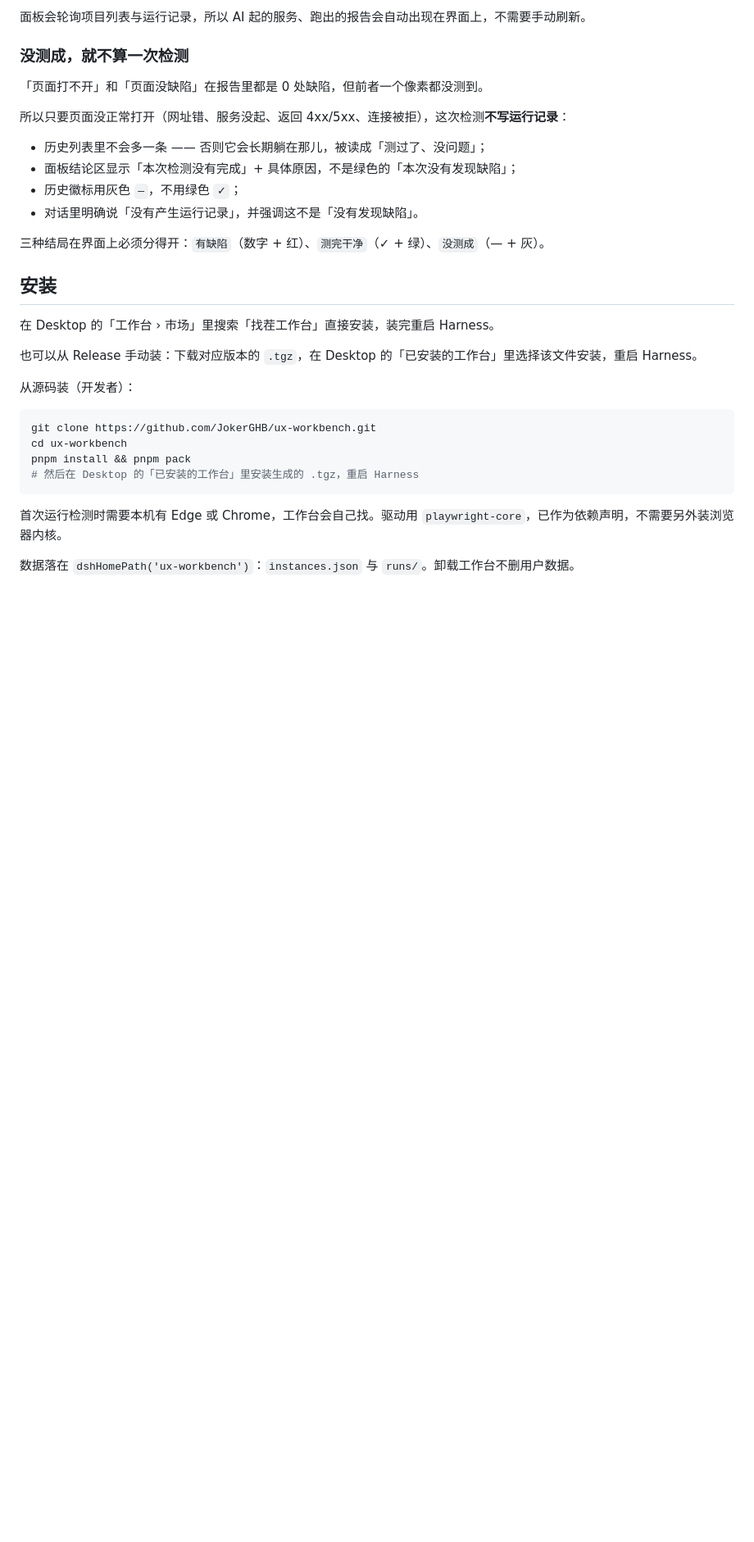
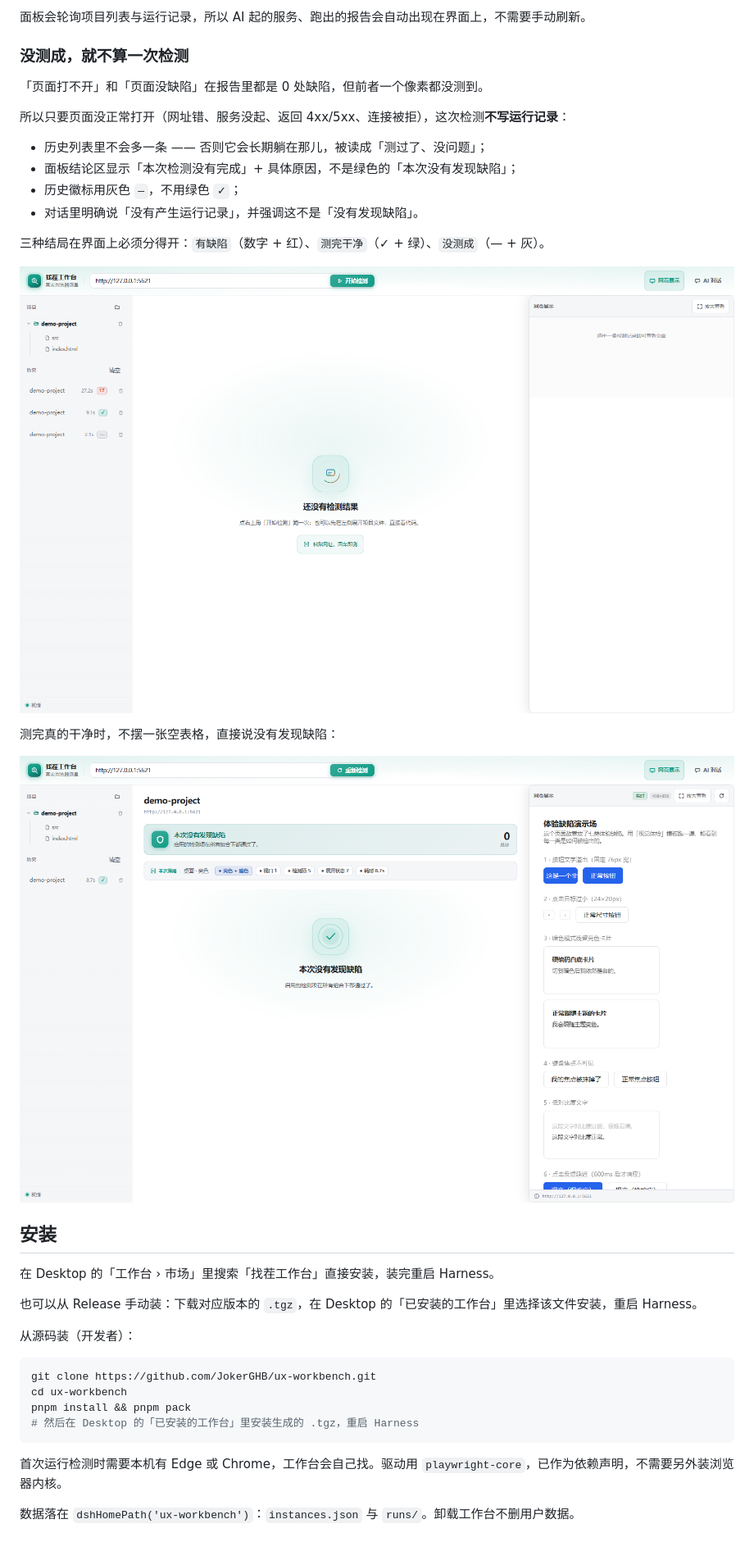
Before and after one commit to JokerGHB/ux-workbench, a Markdown page: README.md, the part around one of its changes. Shown at 82% size. GitHub-like rendering; pictures changed too: docs/screenshots/02-outcomes.png (added), docs/screenshots/03-clean.png (added); blank space fills up the shorter version.

Commit message:
docs: 补上真实界面截图，README 首屏直接可看
- docs/screenshots/01-report.png 检测结果报告（5 条真实缺陷，来自引擎实跑）
- docs/screenshots/02-outcomes.png 历史里的三种结局：有缺陷 / 测完干净 / 没测成
- docs/screenshots/03-clean.png 测完干净时的空状态
- README: 首屏加截图，三种结局处配图

```diff
--- a/README.md
+++ b/README.md
@@ -126,6 +128,12 @@
 
 三种结局在界面上必须分得开：`有缺陷`（数字 + 红）、`测完干净`（✓ + 绿）、`没测成`（— + 灰）。
 
+![三种结局](docs/screenshots/02-outcomes.png)
+
+测完真的干净时，不摆一张空表格，直接说没有发现缺陷：
+
+![测完干净](docs/screenshots/03-clean.png)
+
 ## 安装
 
 在 Desktop 的「工作台 › 市场」里搜索「找茬工作台」直接安装，装完重启 Harness。
```
Also changed, not shown: other parts of README.md (+2 -0 lines), docs/screenshots/01-report.png (added).
